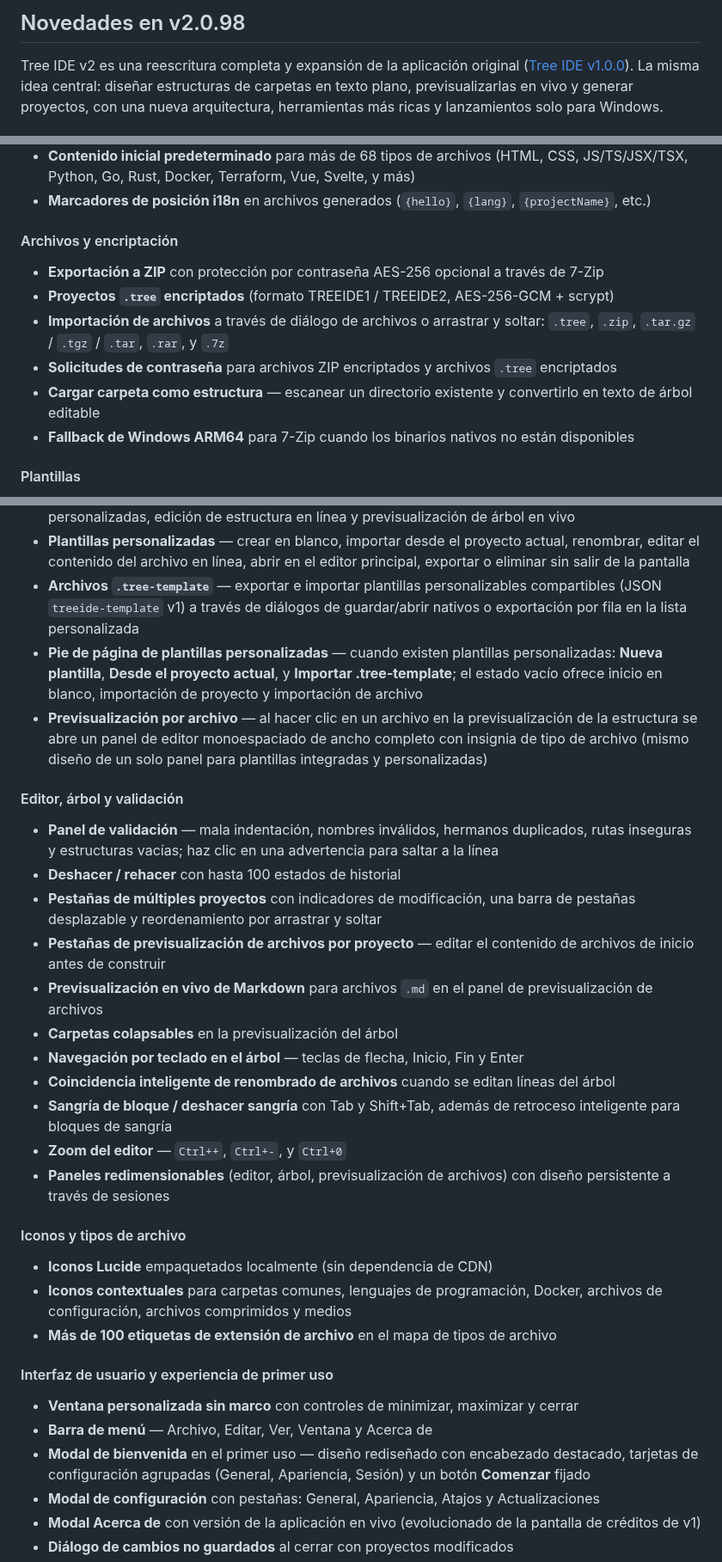
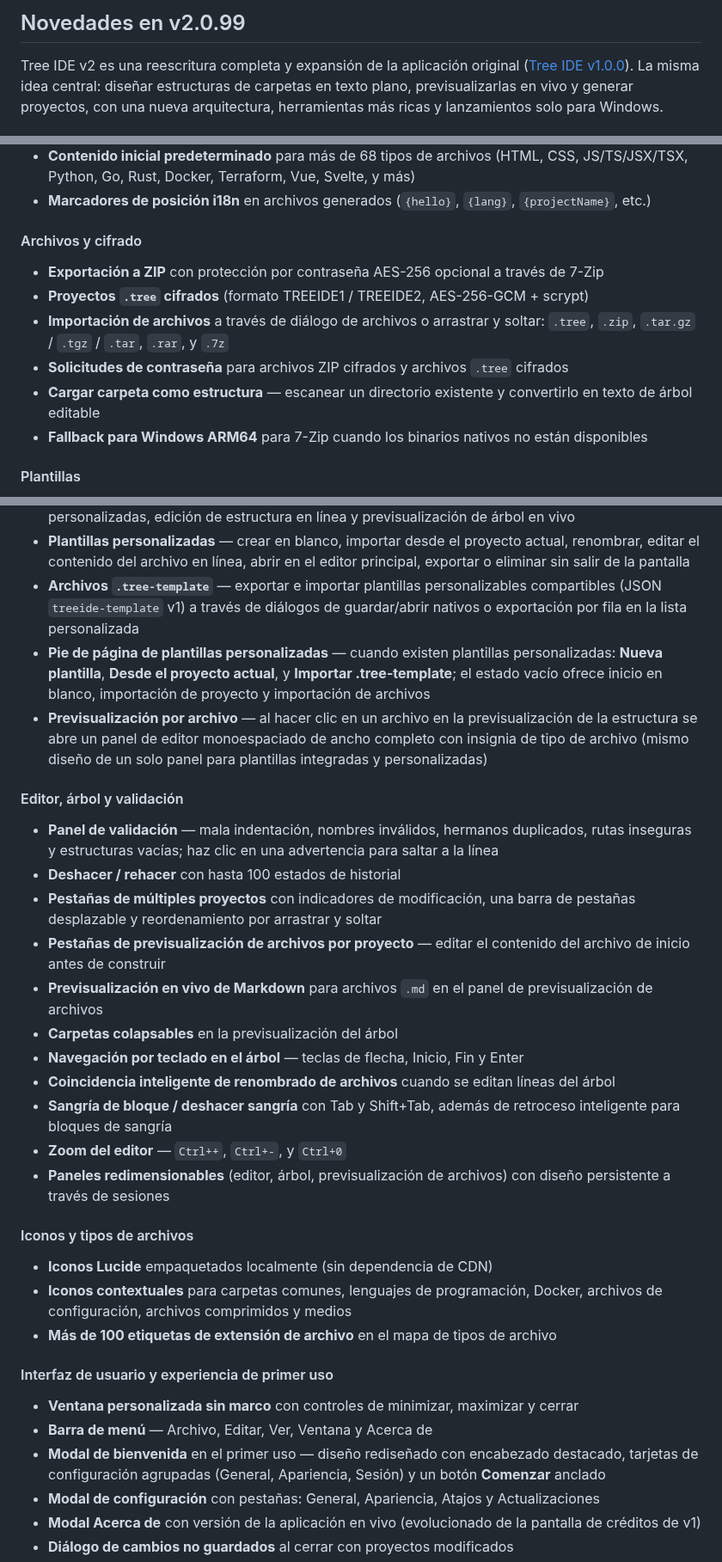
Before and after one commit to markelpher/TreeIDE-Deploy, a Markdown page: docs/changelogs/es.md, 3 parts joined by grey strips. Shown at 86% size. GitHub-like rendering.

Commit message:
docs: updated localized changelogs for v2.0.99

```diff
--- a/docs/changelogs/es.md
+++ b/docs/changelogs/es.md
@@ -1,6 +1,6 @@
 <!-- Generado automáticamente por Release Finalize — no editar manualmente. Fuente: docs/changelog.md -->
 
-## Novedades en v2.0.98
+## Novedades en v2.0.99
 
 Tree IDE v2 es una reescritura completa y expansión de la aplicación original ([Tree IDE v1.0.0](https://github.com/TreeIDE/TreeIDE/releases/tag/v1.0.0)). La misma idea central: diseñar estructuras de carpetas en texto plano, previsualizarlas en vivo y generar proyectos, con una nueva arquitectura, herramientas más ricas y lanzamientos solo para Windows.
 
@@ -15,13 +15,13 @@ Tree IDE v2 es una reescritura completa y expansión de la aplicación original
 - **Contenido inicial predeterminado** para más de 68 tipos de archivos (HTML, CSS, JS/TS/JSX/TSX, Python, Go, Rust, Docker, Terraform, Vue, Svelte, y más)
 - **Marcadores de posición i18n** en archivos generados (`{hello}`, `{lang}`, `{projectName}`, etc.)
 
-#### Archivos y encriptación
+#### Archivos y cifrado
 - **Exportación a ZIP** con protección por contraseña AES-256 opcional a través de 7-Zip
-- **Proyectos `.tree` encriptados** (formato TREEIDE1 / TREEIDE2, AES-256-GCM + scrypt)
+- **Proyectos `.tree` cifrados** (formato TREEIDE1 / TREEIDE2, AES-256-GCM + scrypt)
 - **Importación de archivos** a través de diálogo de archivos o arrastrar y soltar: `.tree`, `.zip`, `.tar.gz` / `.tgz` / `.tar`, `.rar`, y `.7z`
-- **Solicitudes de contraseña** para archivos ZIP encriptados y archivos `.tree` encriptados
+- **Solicitudes de contraseña** para archivos ZIP cifrados y archivos `.tree` cifrados
 - **Cargar carpeta como estructura** — escanear un directorio existente y convertirlo en texto de árbol editable
-- **Fallback de Windows ARM64** para 7-Zip cuando los binarios nativos no están disponibles
+- **Fallback para Windows ARM64** para 7-Zip cuando los binarios nativos no están disponibles
 
 #### Plantillas
 - **19 plantillas de inicio integradas** agrupadas por categoría:
@@ -32,14 +32,14 @@ Tree IDE v2 es una reescritura completa y expansión de la aplicación original
 - **Pantalla de plantillas** — navegador de tres columnas a pantalla completa con pestañas integradas y personalizadas, edición de estructura en línea y previsualización de árbol en vivo
 - **Plantillas personalizadas** — crear en blanco, importar desde el proyecto actual, renombrar, editar el contenido del archivo en línea, abrir en el editor principal, exportar o eliminar sin salir de la pantalla
 - **Archivos `.tree-template`** — exportar e importar plantillas personalizables compartibles (JSON `treeide-template` v1) a través de diálogos de guardar/abrir nativos o exportación por fila en la lista personalizada
-- **Pie de página de plantillas personalizadas** — cuando existen plantillas personalizadas: **Nueva plantilla**, **Desde el proyecto actual**, y **Importar .tree-template**; el estado vacío ofrece inicio en blanco, importación de proyecto y importación de archivo
+- **Pie de página de plantillas personalizadas** — cuando existen plantillas personalizadas: **Nueva plantilla**, **Desde el proyecto actual**, y **Importar .tree-template**; el estado vacío ofrece inicio en blanco, importación de proyecto y importación de archivos
 - **Previsualización por archivo** — al hacer clic en un archivo en la previsualización de la estructura se abre un panel de editor monoespaciado de ancho completo con insignia de tipo de archivo (mismo diseño de un solo panel para plantillas integradas y personalizadas)
 
 #### Editor, árbol y validación
 - **Panel de validación** — mala indentación, nombres inválidos, hermanos duplicados, rutas inseguras y estructuras vacías; haz clic en una advertencia para saltar a la línea
 - **Deshacer / rehacer** con hasta 100 estados de historial
 - **Pestañas de múltiples proyectos** con indicadores de modificación, una barra de pestañas desplazable y reordenamiento por arrastrar y soltar
-- **Pestañas de previsualización de archivos por proyecto** — editar el contenido de archivos de inicio antes de construir
+- **Pestañas de previsualización de archivos por proyecto** — editar el contenido del archivo de inicio antes de construir
 - **Previsualización en vivo de Markdown** para archivos `.md` en el panel de previsualización de archivos
 - **Carpetas colapsables** en la previsualización del árbol
 - **Navegación por teclado en el árbol** — teclas de flecha, Inicio, Fin y Enter
@@ -48,7 +48,7 @@ Tree IDE v2 es una reescritura completa y expansión de la aplicación original
 - **Zoom del editor** — `Ctrl++`, `Ctrl+-`, y `Ctrl+0`
 - **Paneles redimensionables** (editor, árbol, previsualización de archivos) con diseño persistente a través de sesiones
 
-#### Iconos y tipos de archivo
+#### Iconos y tipos de archivos
 - **Iconos Lucide** empaquetados localmente (sin dependencia de CDN)
 - **Iconos contextuales** para carpetas comunes, lenguajes de programación, Docker, archivos de configuración, archivos comprimidos y medios
 - **Más de 100 etiquetas de extensión de archivo** en el mapa de tipos de archivo
@@ -56,7 +56,7 @@ Tree IDE v2 es una reescritura completa y expansión de la aplicación original
 #### Interfaz de usuario y experiencia de primer uso
 - **Ventana personalizada sin marco** con controles de minimizar, maximizar y cerrar
 - **Barra de menú** — Archivo, Editar, Ver, Ventana y Acerca de
-- **Modal de bienvenida** en el primer uso — diseño rediseñado con encabezado destacado, tarjetas de configuración agrupadas (General, Apariencia, Sesión) y un botón **Comenzar** fijado
+- **Modal de bienvenida** en el primer uso — diseño rediseñado con encabezado destacado, tarjetas de configuración agrupadas (General, Apariencia, Sesión) y un botón **Comenzar** anclado
 - **Modal de configuración** con pestañas: General, Apariencia, Atajos y Actualizaciones
 - **Modal Acerca de** con versión de la aplicación en vivo (evolucionado de la pantalla de créditos de v1)
 - **Diálogo de cambios no guardados** al cerrar con proyectos modificados
```
Also changed, not shown: other parts of docs/changelogs/es.md (+6 -6 lines), docs/changelogs/pt.md (+12 -12 lines).
